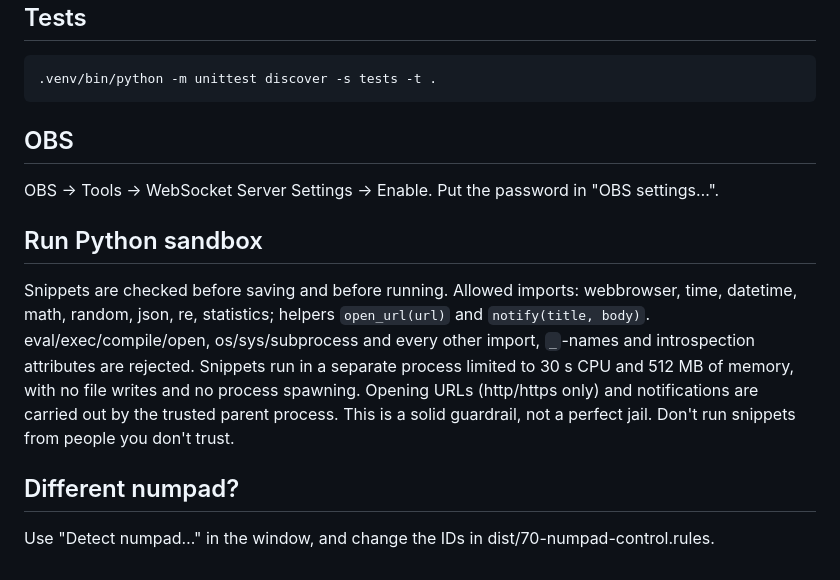
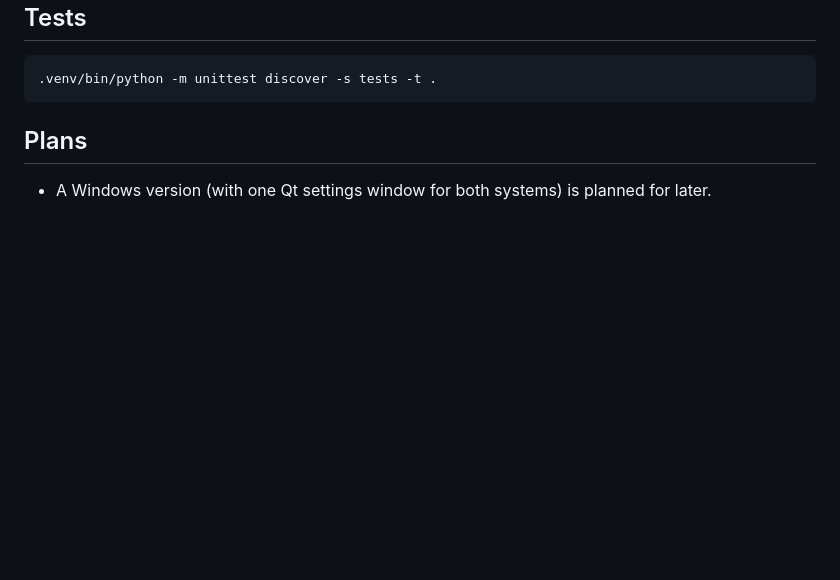
Before and after one commit to youssefahmed2017/numpad-control, a Markdown page: README.md, the part around one of its changes. GitHub-like rendering; blank space fills up the shorter version.

Commit message:
Rewrite README to describe every current feature
Lists every action, the confirm rule for shutdown/restart, macros and their
building blocks, feedback, startup behaviour, install steps and limits.

```diff
--- a/README.md
+++ b/README.md
@@ -55,18 +117,6 @@ Ctrl+Q quits it for real.
 ## Tests
     .venv/bin/python -m unittest discover -s tests -t .
 
-## OBS
-OBS → Tools → WebSocket Server Settings → Enable. Put the password in "OBS settings…".
-
-## Run Python sandbox
-Snippets are checked before saving and before running. Allowed imports:
-webbrowser, time, datetime, math, random, json, re, statistics; helpers
-`open_url(url)` and `notify(title, body)`. eval/exec/compile/open, os/sys/subprocess
-and every other import, `_`-names and introspection attributes are rejected.
-Snippets run in a separate process limited to 30 s CPU and 512 MB of memory, with no
-file writes and no process spawning. Opening URLs (http/https only) and notifications
-are carried out by the trusted parent process.
-This is a solid guardrail, not a perfect jail. Don't run snippets from people you don't trust.
-
-## Different numpad?
-Use "Detect numpad…" in the window, and change the IDs in dist/70-numpad-control.rules.
+## Plans
+- A Windows version (with one Qt settings window for both systems) is planned
+  for later.
```
Also changed, not shown: other parts of README.md (+107 -45 lines).
